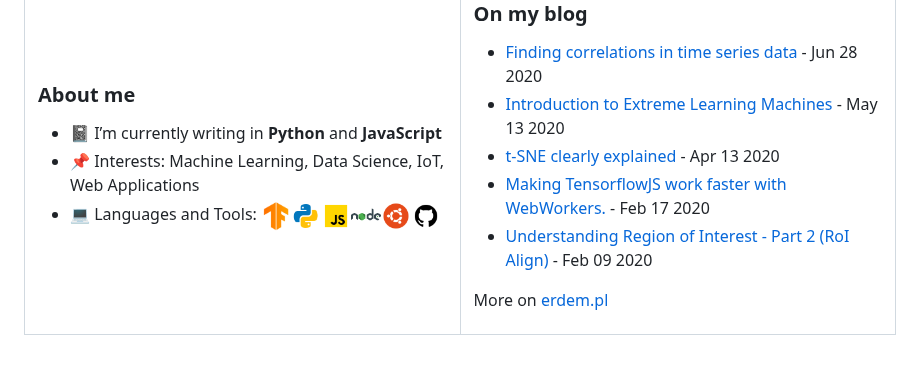
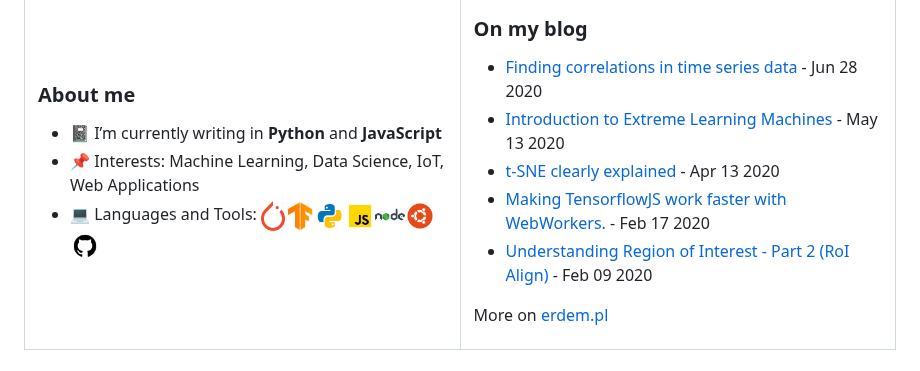
Before and after one commit to burnpiro/burnpiro, a Markdown page: README.md, the part around the change. GitHub-like rendering; pictures changed too: images/pytorch.png (added).

Commit message:
icons

```diff
--- a/README.md
+++ b/README.md
@@ -13,7 +13,7 @@
 
 - :notebook: I’m currently writing in **Python** and **JavaScript**
 - :pushpin: Interests: Machine Learning, Data Science, IoT, Web Applications
-- :computer: Languages and Tools: <img height="30" src="https://raw.githubusercontent.com/burnpiro/burnpiro/master/images/tf-logo.png" /><img height="30" src="https://raw.githubusercontent.com/burnpiro/burnpiro/master/images/python.png" /><img height="30" src="https://raw.githubusercontent.com/burnpiro/burnpiro/master/images/javascript.png" /><img height="30" src="https://raw.githubusercontent.com/burnpiro/burnpiro/master/images/nodejs.png" /><img height="30" src="https://raw.githubusercontent.com/burnpiro/burnpiro/master/images/ubuntu.png" /><img height="30" src="https://raw.githubusercontent.com/burnpiro/burnpiro/master/images/github.png" />
+- :computer: Languages and Tools: <img height="30" src="https://raw.githubusercontent.com/burnpiro/burnpiro/master/images/pytorch.png" /><img height="30" src="https://raw.githubusercontent.com/burnpiro/burnpiro/master/images/tf-logo.png" /><img height="30" src="https://raw.githubusercontent.com/burnpiro/burnpiro/master/images/python.png" /><img height="30" src="https://raw.githubusercontent.com/burnpiro/burnpiro/master/images/javascript.png" /><img height="30" src="https://raw.githubusercontent.com/burnpiro/burnpiro/master/images/nodejs.png" /><img height="30" src="https://raw.githubusercontent.com/burnpiro/burnpiro/master/images/ubuntu.png" /><img height="30" src="https://raw.githubusercontent.com/burnpiro/burnpiro/master/images/github.png" />
 
 </td><td valign="top" width="50%">
 
```
